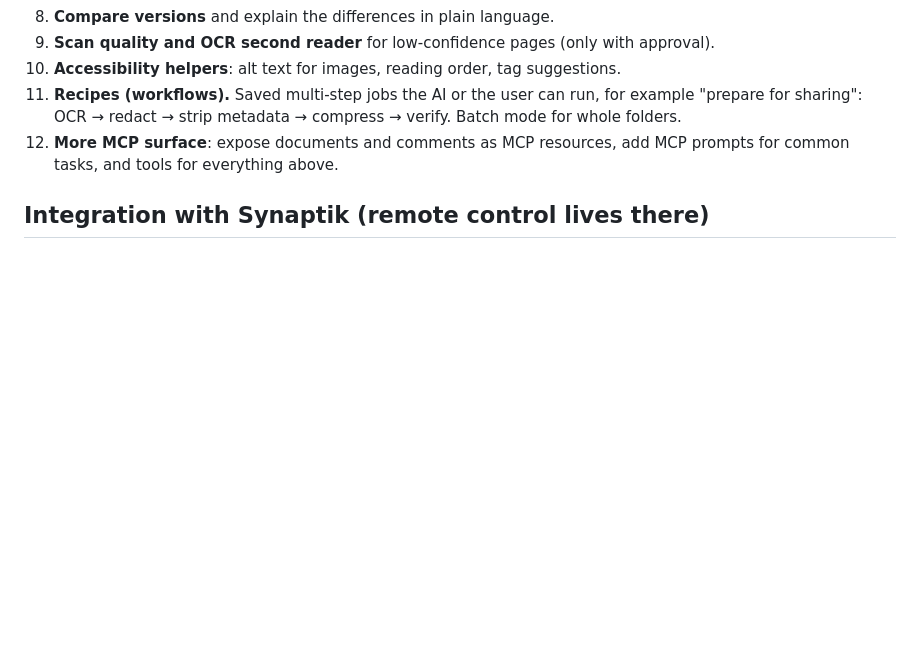
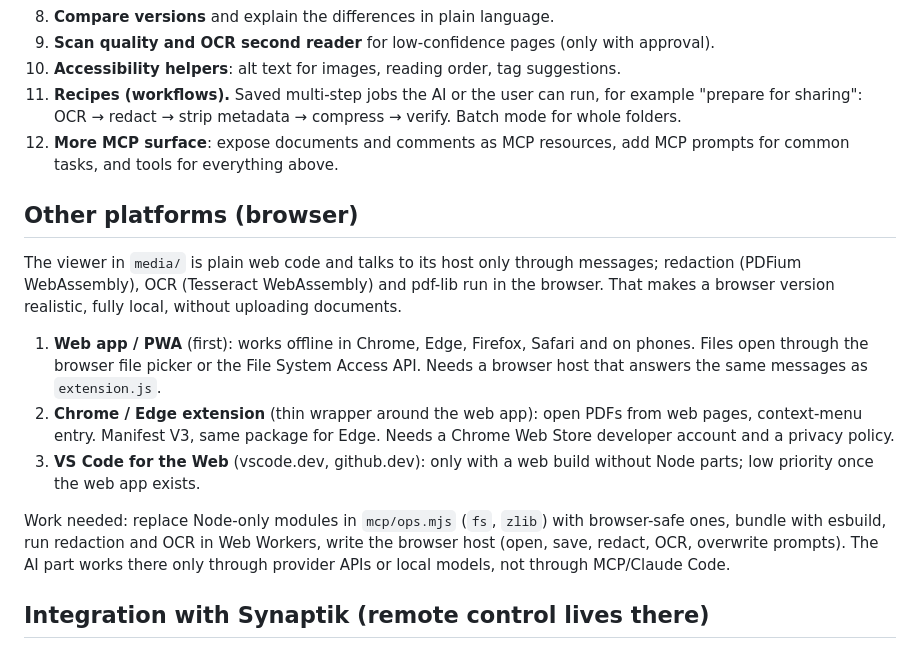
Before and after one commit to Juurpa/VS-Code-Extention, a Markdown page: ROADMAP.md, the part around the change. Rendered like a GitHub page; blank space fills up the shorter version.

Commit message:
ROADMAP: Browser-Version (Web-App, Chrome-/Edge-Erweiterung)
Co-Authored-By: Claude Sonnet 5.5 <noreply@anthropic.com>
Claude-Session: https://claude.ai/code/session_01YKej1dJzjFjiZj3AnoWPKm

```diff
--- a/ROADMAP.md
+++ b/ROADMAP.md
@@ -77,6 +77,16 @@ Every AI feature works with any provider (Claude Code, OpenAI-compatible, local
 11. **Recipes (workflows).** Saved multi-step jobs the AI or the user can run, for example "prepare for sharing": OCR → redact → strip metadata → compress → verify. Batch mode for whole folders.
 12. **More MCP surface**: expose documents and comments as MCP resources, add MCP prompts for common tasks, and tools for everything above.
 
+## Other platforms (browser)
+
+The viewer in `media/` is plain web code and talks to its host only through messages; redaction (PDFium WebAssembly), OCR (Tesseract WebAssembly) and pdf-lib run in the browser. That makes a browser version realistic, fully local, without uploading documents.
+
+1. **Web app / PWA** (first): works offline in Chrome, Edge, Firefox, Safari and on phones. Files open through the browser file picker or the File System Access API. Needs a browser host that answers the same messages as `extension.js`.
+2. **Chrome / Edge extension** (thin wrapper around the web app): open PDFs from web pages, context-menu entry. Manifest V3, same package for Edge. Needs a Chrome Web Store developer account and a privacy policy.
+3. **VS Code for the Web** (vscode.dev, github.dev): only with a web build without Node parts; low priority once the web app exists.
+
+Work needed: replace Node-only modules in `mcp/ops.mjs` (`fs`, `zlib`) with browser-safe ones, bundle with esbuild, run redaction and OCR in Web Workers, write the browser host (open, save, redact, OCR, overwrite prompts). The AI part works there only through provider APIs or local models, not through MCP/Claude Code.
+
 ## Integration with Synaptik (remote control lives there)
 
 Synaptik is a separate project: it runs the always-on server and the remote access from the phone. PDF Workbench does not open any network port itself. It only has to be a good, safe tool provider for Synaptik through its local MCP server.
```
